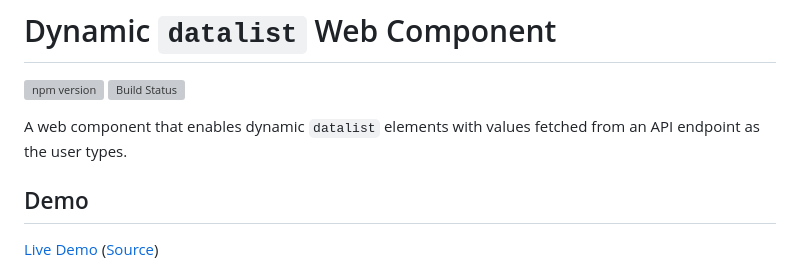
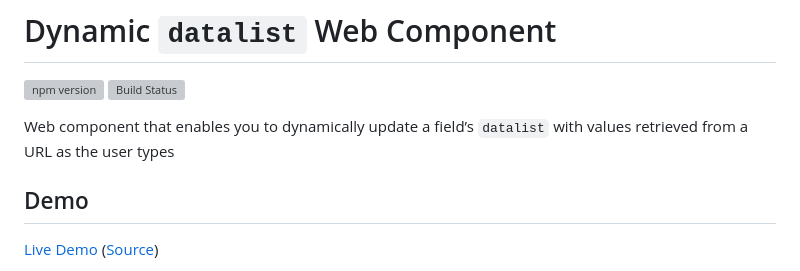
Before and after one commit to aarongustafson/dynamic-datalist, a Markdown page: README.md, the part around the change. Rendered like a GitHub page; grey boxes are pictures that could not be loaded.

Commit message:
Update description for consistency

```diff
--- a/README.md
+++ b/README.md
@@ -2,7 +2,7 @@
 
 [![npm version](https://img.shields.io/npm/v/@aarongustafson/dynamic-datalist.svg)](https://www.npmjs.com/package/@aarongustafson/dynamic-datalist) [![Build Status](https://img.shields.io/github/actions/workflow/status/aarongustafson/dynamic-datalist/ci.yml?branch=main)](https://github.com/aarongustafson/dynamic-datalist/actions)
 
-A web component that enables dynamic `datalist` elements with values fetched from an API endpoint as the user types.
+Web component that enables you to dynamically update a field’s `datalist` with values retrieved from a URL as the user types
 
 ## Demo
 
```
